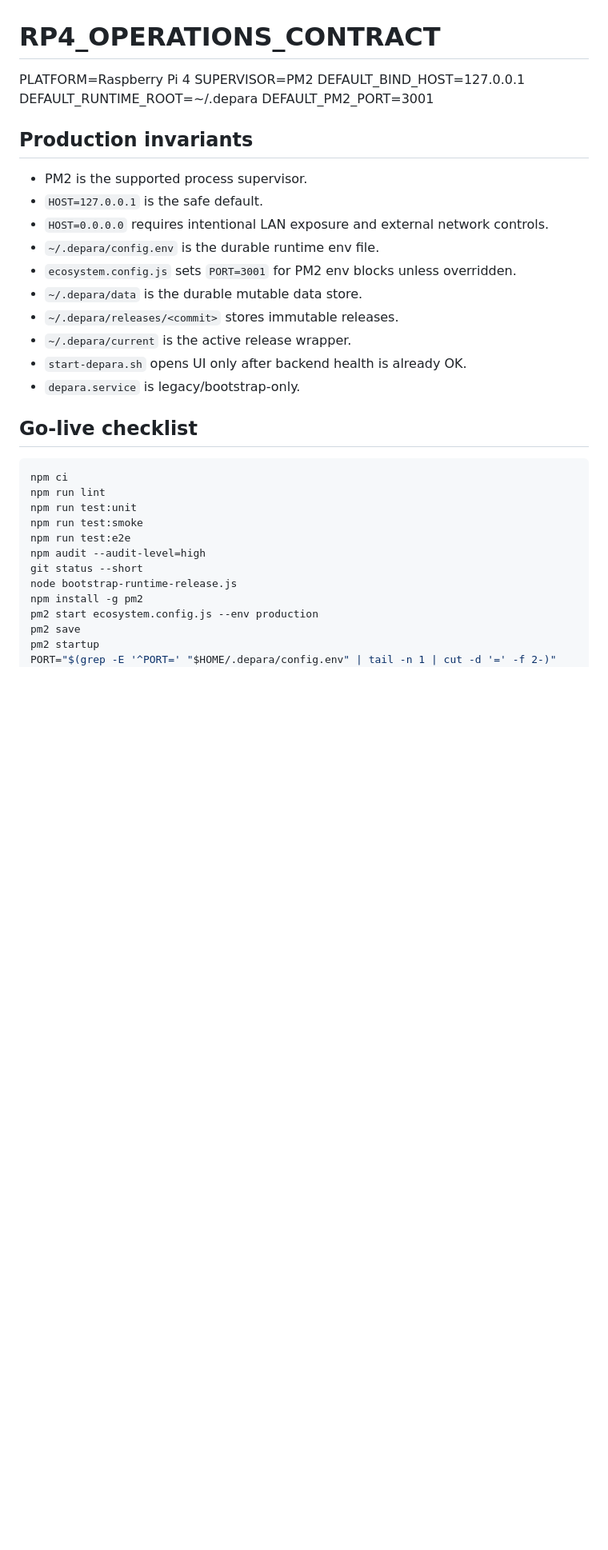
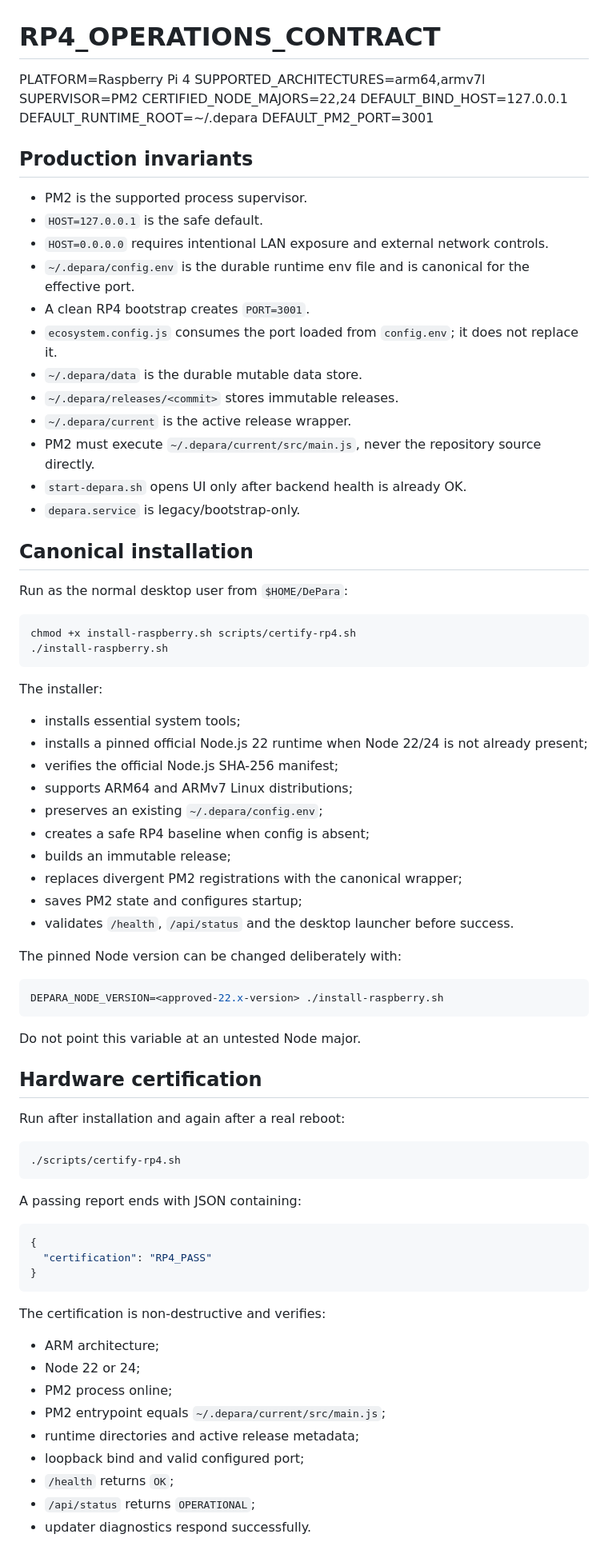
Before and after one commit to yopastorelli/DePara, a Markdown page: docs/RP4-OPS.md, the part around one of its changes. Shown at 80% size. Rendered like a GitHub page; blank space fills up the shorter version.

Commit message:
docs(rp4): align install and certification contract [skip ci]

````diff
--- a/docs/RP4-OPS.md
+++ b/docs/RP4-OPS.md
@@ -1,7 +1,9 @@
 # RP4_OPERATIONS_CONTRACT
 
 PLATFORM=Raspberry Pi 4
+SUPPORTED_ARCHITECTURES=arm64,armv7l
 SUPERVISOR=PM2
+CERTIFIED_NODE_MAJORS=22,24
 DEFAULT_BIND_HOST=127.0.0.1
 DEFAULT_RUNTIME_ROOT=~/.depara
 DEFAULT_PM2_PORT=3001
@@ -11,26 +13,71 @@ DEFAULT_PM2_PORT=3001
 - PM2 is the supported process supervisor.
 - `HOST=127.0.0.1` is the safe default.
 - `HOST=0.0.0.0` requires intentional LAN exposure and external network controls.
-- `~/.depara/config.env` is the durable runtime env file.
-- `ecosystem.config.js` sets `PORT=3001` for PM2 env blocks unless overridden.
+- `~/.depara/config.env` is the durable runtime env file and is canonical for the effective port.
+- A clean RP4 bootstrap creates `PORT=3001`.
+- `ecosystem.config.js` consumes the port loaded from `config.env`; it does not replace it.
 - `~/.depara/data` is the durable mutable data store.
 - `~/.depara/releases/<commit>` stores immutable releases.
 - `~/.depara/current` is the active release wrapper.
+- PM2 must execute `~/.depara/current/src/main.js`, never the repository source directly.
 - `start-depara.sh` opens UI only after backend health is already OK.
 - `depara.service` is legacy/bootstrap-only.
 
-## Go-live checklist
+## Canonical installation
+
+Run as the normal desktop user from `$HOME/DePara`:
 
 ```bash
-npm ci
-npm run lint
-npm run test:unit
-npm run test:smoke
-npm run test:e2e
-npm audit --audit-level=high
-git status --short
-node bootstrap-runtime-release.js
-npm install -g pm2
-pm2 start ecosystem.config.js --env production
-pm2 save
-pm2 startup
+chmod +x install-raspberry.sh scripts/certify-rp4.sh
+./install-raspberry.sh
+```
+
+The installer:
+
+- installs essential system tools;
+- installs a pinned official Node.js 22 runtime when Node 22/24 is not already present;
+- verifies the official Node.js SHA-256 manifest;
+- supports ARM64 and ARMv7 Linux distributions;
+- preserves an existing `~/.depara/config.env`;
+- creates a safe RP4 baseline when config is absent;
+- builds an immutable release;
+- replaces divergent PM2 registrations with the canonical wrapper;
+- saves PM2 state and configures startup;
+- validates `/health`, `/api/status` and the desktop launcher before success.
+
+The pinned Node version can be changed deliberately with:
+
+```bash
+DEPARA_NODE_VERSION=<approved-22.x-version> ./install-raspberry.sh
+```
+
+Do not point this variable at an untested Node major.
+
+## Hardware certification
+
+Run after installation and again after a real reboot:
+
+```bash
+./scripts/certify-rp4.sh
+```
+
+A passing report ends with JSON containing:
+
+```json
+{
+  "certification": "RP4_PASS"
+}
+```
+
+The certification is non-destructive and verifies:
+
+- ARM architecture;
+- Node 22 or 24;
+- PM2 process online;
+- PM2 entrypoint equals `~/.depara/current/src/main.js`;
+- runtime directories and active release metadata;
+- loopback bind and valid configured port;
+- `/health` returns `OK`;
+- `/api/status` returns `OPERATIONAL`;
+- updater diagnostics respond successfully.
+
````
Also changed, not shown: other parts of docs/RP4-OPS.md (+33 -48 lines).
